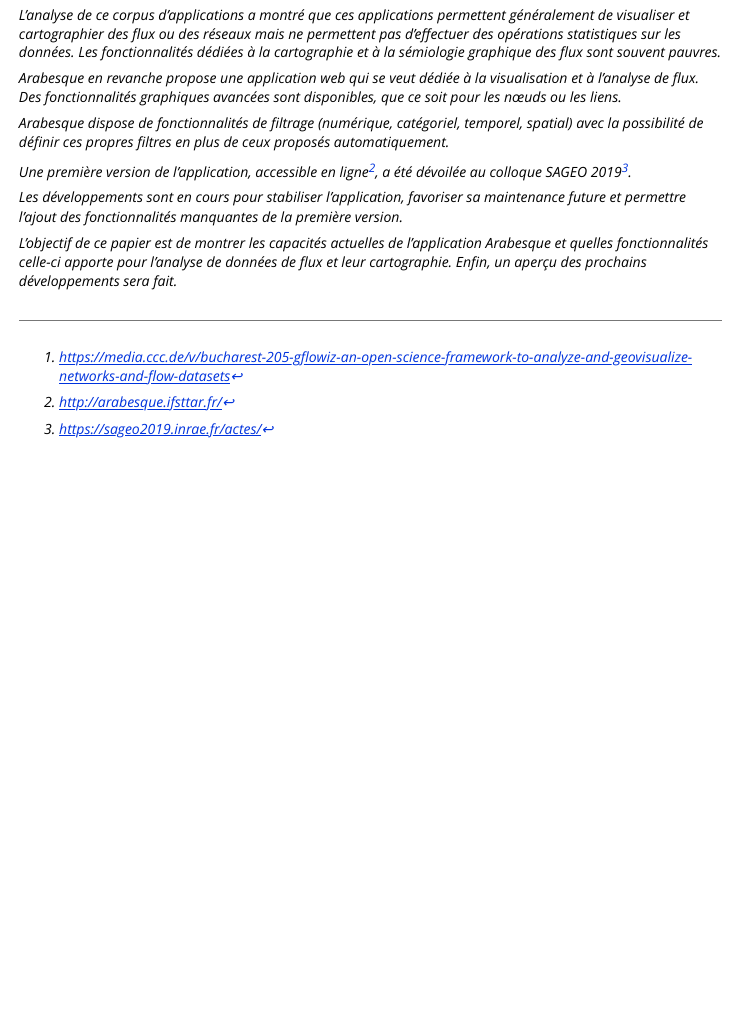
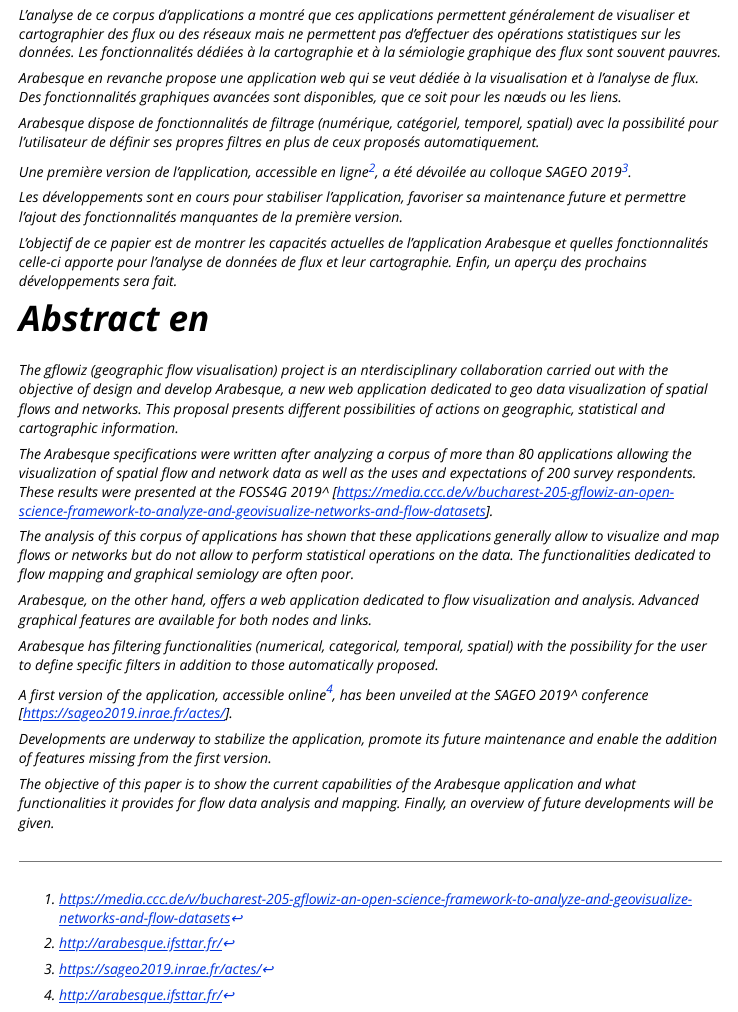
Before and after one commit to gflowiz/article_foss4g2021, an R Markdown document (vignettes/article_FOSS4G2021.Rmd): the page in a window 1100 px wide, from 790 px down. Rendered offline with R 4.5, knitr and Pandoc, with nearby package versions.

Commit message:
add english abstract

```diff
--- a/vignettes/article_FOSS4G2021.Rmd
+++ b/vignettes/article_FOSS4G2021.Rmd
@@ -66,7 +66,7 @@
 Des fonctionnalités graphiques avancées sont disponibles, que ce soit  pour les nœuds ou les liens.
 
 Arabesque dispose de fonctionnalités de filtrage (numérique, catégoriel, temporel, spatial) avec la
-possibilité de définir ces propres filtres en plus de ceux proposés automatiquement.
+possibilité pour l'utilisateur de définir ses propres filtres en plus de ceux proposés automatiquement.
 
 Une première version de l'application, accessible en ligne^[http://arabesque.ifsttar.fr/], a été dévoilée au
 colloque SAGEO 2019^[https://sageo2019.inrae.fr/actes/].
@@ -77,3 +77,34 @@
 
 L'objectif de ce papier est de montrer les capacités actuelles de l'application Arabesque et quelles fonctionnalités celle-ci apporte pour l'analyse de données de flux et leur cartographie.
 Enfin, un aperçu des prochains développements sera fait.
+
+# Abstract en
+
+The gflowiz (geographic flow visualisation) project is an
+nterdisciplinary collaboration carried out with the objective of design and develop Arabesque, a new
+web application dedicated to geo data visualization
+of spatial flows and networks.
+This proposal presents different possibilities
+of actions on geographic,
+statistical and cartographic information.
+
+The Arabesque specifications were written after analyzing a corpus of more than 80 applications allowing the visualization of spatial flow and network data as well as the uses and expectations of 200 survey respondents. These results were presented at the FOSS4G 2019^ [https://media.ccc.de/v/bucharest-205-gflowiz-an-open-science-framework-to-analyze-and-geovisualize-networks-and-flow-datasets].
+
+The analysis of this corpus of applications has shown that these applications generally allow to visualize and map flows or networks but do not allow to perform statistical operations on the data.
+The functionalities dedicated to flow mapping and graphical semiology are often poor.
+
+Arabesque, on the other hand, offers a web application dedicated to flow visualization and analysis.
+Advanced graphical features are available for both nodes and links.
+
+Arabesque has filtering functionalities (numerical, categorical, temporal, spatial) with the
+possibility for the user to define specific filters in addition to those automatically proposed.
+
+A first version of the application, accessible online^[http://arabesque.ifsttar.fr/], has been unveiled at the
+SAGEO 2019^ conference [https://sageo2019.inrae.fr/actes/].
+
+Developments are underway to stabilize
+the application, promote its future maintenance and enable
+the addition of features missing from the first version.
+
+The objective of this paper is to show the current capabilities of the Arabesque application and what functionalities it provides for flow data analysis and mapping.
+Finally, an overview of future developments will be given.
```
